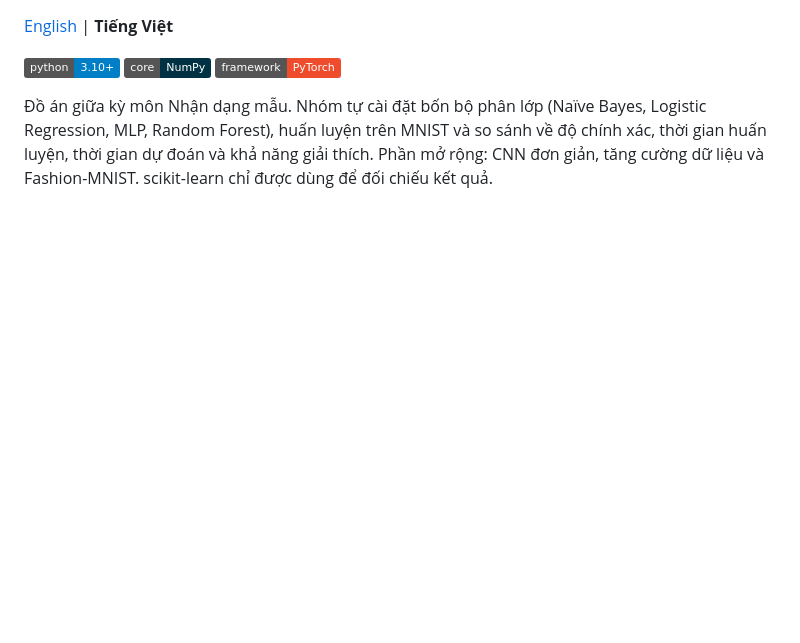
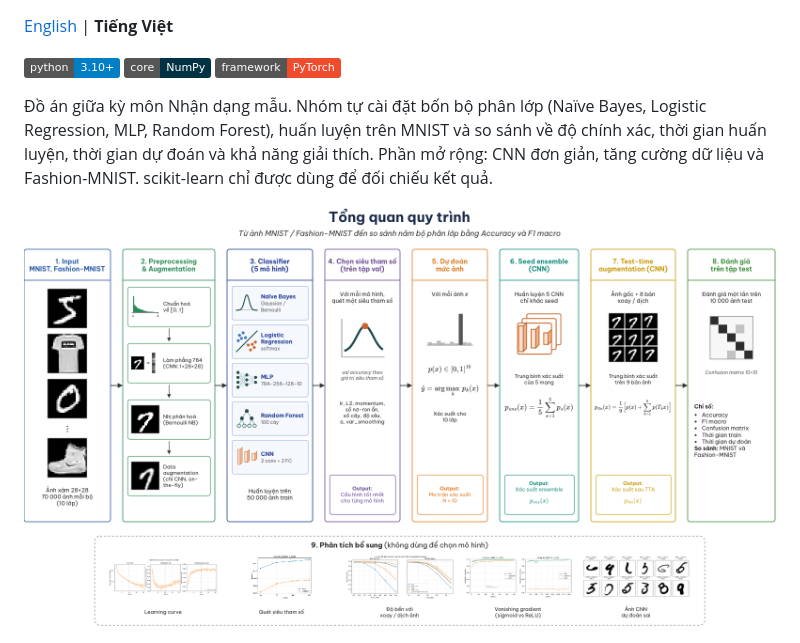
Before and after one commit to trnngcccuyn/mnist-classifiers, a Markdown page: README.vi.md, the part around the change. Rendered like a GitHub page; pictures changed too: results/figures/pipeline_overview.png (added); badges without logos; blank space fills up the shorter version.

Commit message:
docs: add pipeline overview figure to README

```diff
--- a/README.vi.md
+++ b/README.vi.md
@@ -10,6 +10,8 @@
 Regression, MLP, Random Forest), huấn luyện trên MNIST và so sánh về độ chính xác, thời
 gian huấn luyện, thời gian dự đoán và khả năng giải thích. Phần mở rộng: CNN đơn giản,
 tăng cường dữ liệu và Fashion-MNIST. scikit-learn chỉ được dùng để đối chiếu kết quả.
+
+![Tổng quan quy trình](results/figures/pipeline_overview.png)
 
 ![So sánh các mô hình](results/figures/mnist_model_comparison.png)
 
```
Also changed, not shown: README.md (+2 -0 lines).
